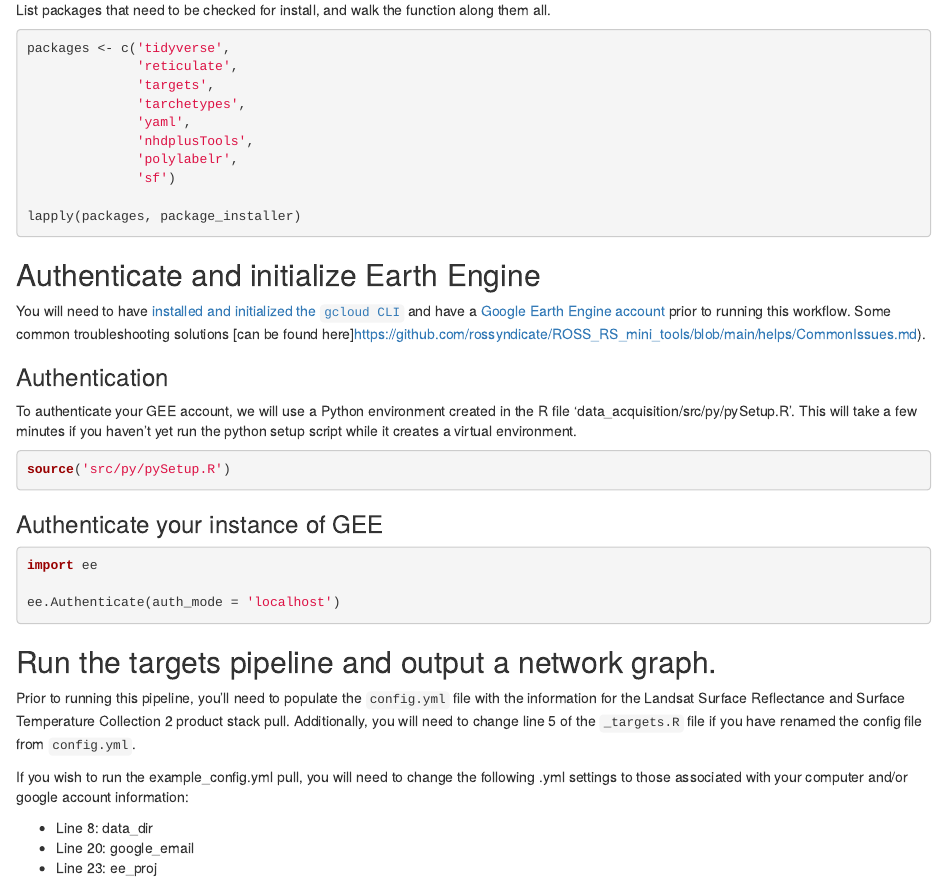
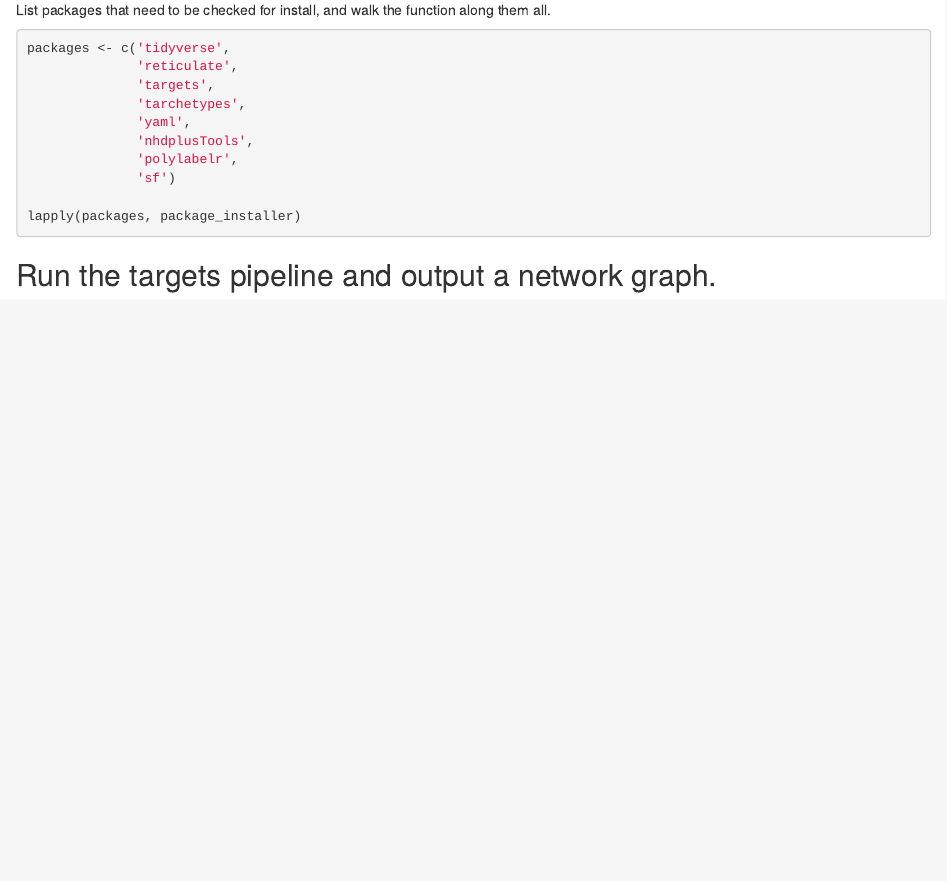
Before and after one commit to steeleb/AquaMatch_siteSR_WQP, an R Markdown document (run_targets.Rmd): the page in a window 1100 px wide, from 190 px down. Rendered offline with R 4.5, knitr and Pandoc, with nearby package versions; the code chunks are not run, so their results and figures are left out.

Commit message:
comment out some of run_targets

````diff
--- a/run_targets.Rmd
+++ b/run_targets.Rmd
@@ -36,44 +36,32 @@ packages <- c('tidyverse',
 lapply(packages, package_installer)
 ```
 
-## Authenticate and initialize Earth Engine
+<!-- ## Authenticate and initialize Earth Engine -->
 
-You will need to have [installed and initialized the `gcloud CLI`](https://cloud.google.com/sdk/docs/install)
-and have a [Google Earth Engine account](https://code.earthengine.google.com/register)
-prior to running this workflow. Some common troubleshooting solutions
-[can be found here]<https://github.com/rossyndicate/ROSS_RS_mini_tools/blob/main/helps/CommonIssues.md>).
+<!-- You will need to have [installed and initialized the `gcloud CLI`](https://cloud.google.com/sdk/docs/install)  -->
+<!-- and have a [Google Earth Engine account](https://code.earthengine.google.com/register)  -->
+<!-- prior to running this workflow. Some common troubleshooting solutions  -->
+<!-- [can be found here]<https://github.com/rossyndicate/ROSS_RS_mini_tools/blob/main/helps/CommonIssues.md>). -->
 
-### Authentication
+<!-- ### Authentication -->
 
-To authenticate your GEE account, we will use a Python environment created in the
-R file 'data_acquisition/src/py/pySetup.R'. This will take a few minutes if you
-haven't yet run the python setup script while it creates a virtual environment.
+<!-- To authenticate your GEE account, we will use a Python environment created in the  -->
+<!-- R file 'data_acquisition/src/py/pySetup.R'. This will take a few minutes if you  -->
+<!-- haven't yet run the python setup script while it creates a virtual environment. -->
 
-```{r}
-source('src/py/pySetup.R')
-```
+<!-- ```{r} -->
+<!-- source('src/py/pySetup.R') -->
+<!-- ``` -->
 
-### Authenticate your instance of GEE
+<!-- ### Authenticate your instance of GEE -->
 
-```{python}
-import ee
+<!-- ```{python} -->
+<!-- import ee -->
 
-ee.Authenticate(auth_mode = 'localhost')
-```
+<!-- ee.Authenticate(auth_mode = 'localhost') -->
+<!-- ``` -->
 
 ## Run the targets pipeline and output a network graph.
-
-Prior to running this pipeline, you'll need to populate the `config.yml` file
-with the information for the Landsat Surface Reflectance and Surface Temperature
-Collection 2 product stack pull. Additionally, you will need to change line 5 of
-the `_targets.R` file if you have renamed the config file from `config.yml`.
-
-If you wish to run the example_config.yml pull, you will need to change the following
-.yml settings to those associated with your computer and/or google account information:
-
-- Line 8: data_dir
-- Line 20: google_email
-- Line 23: ee_proj
 
 ```{r run_targets, echo = F}
 library(targets)
````
